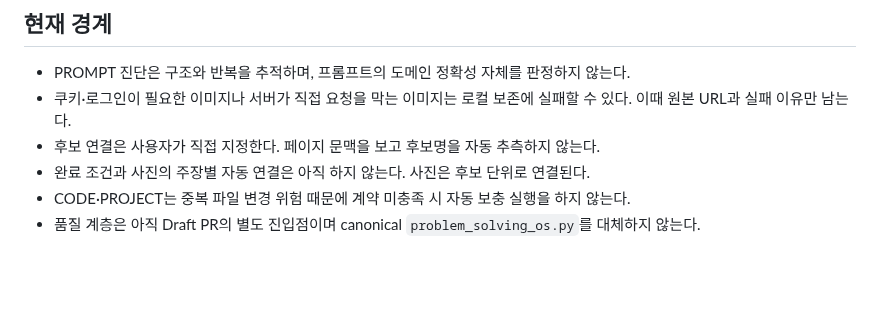
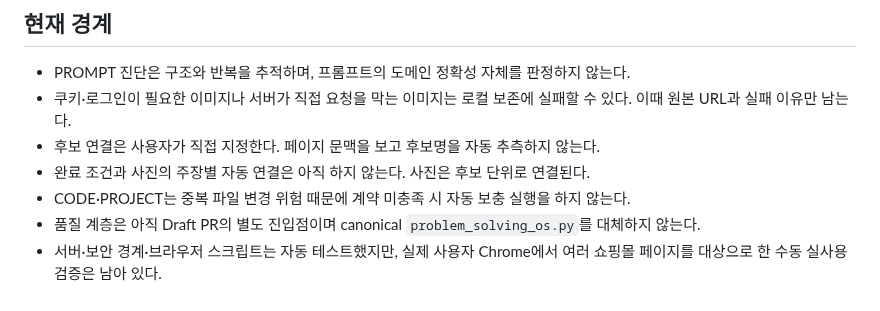
Before and after one commit to sarecury-lgtm/prompt-system-lab, a Markdown page: docs/psos-quality-layer.md, the part around the change. Drawn GitHub-style; blank space fills up the shorter version.

Commit message:
Clarify quality layer validation boundary

```diff
--- a/docs/psos-quality-layer.md
+++ b/docs/psos-quality-layer.md
@@ -164,3 +164,4 @@ evidence/images/<sha256>.<확장자>
 - 완료 조건과 사진의 주장별 자동 연결은 아직 하지 않는다. 사진은 후보 단위로 연결된다.
 - CODE·PROJECT는 중복 파일 변경 위험 때문에 계약 미충족 시 자동 보충 실행을 하지 않는다.
 - 품질 계층은 아직 Draft PR의 별도 진입점이며 canonical `problem_solving_os.py`를 대체하지 않는다.
+- 서버·보안 경계·브라우저 스크립트는 자동 테스트했지만, 실제 사용자 Chrome에서 여러 쇼핑몰 페이지를 대상으로 한 수동 실사용 검증은 남아 있다.
```
